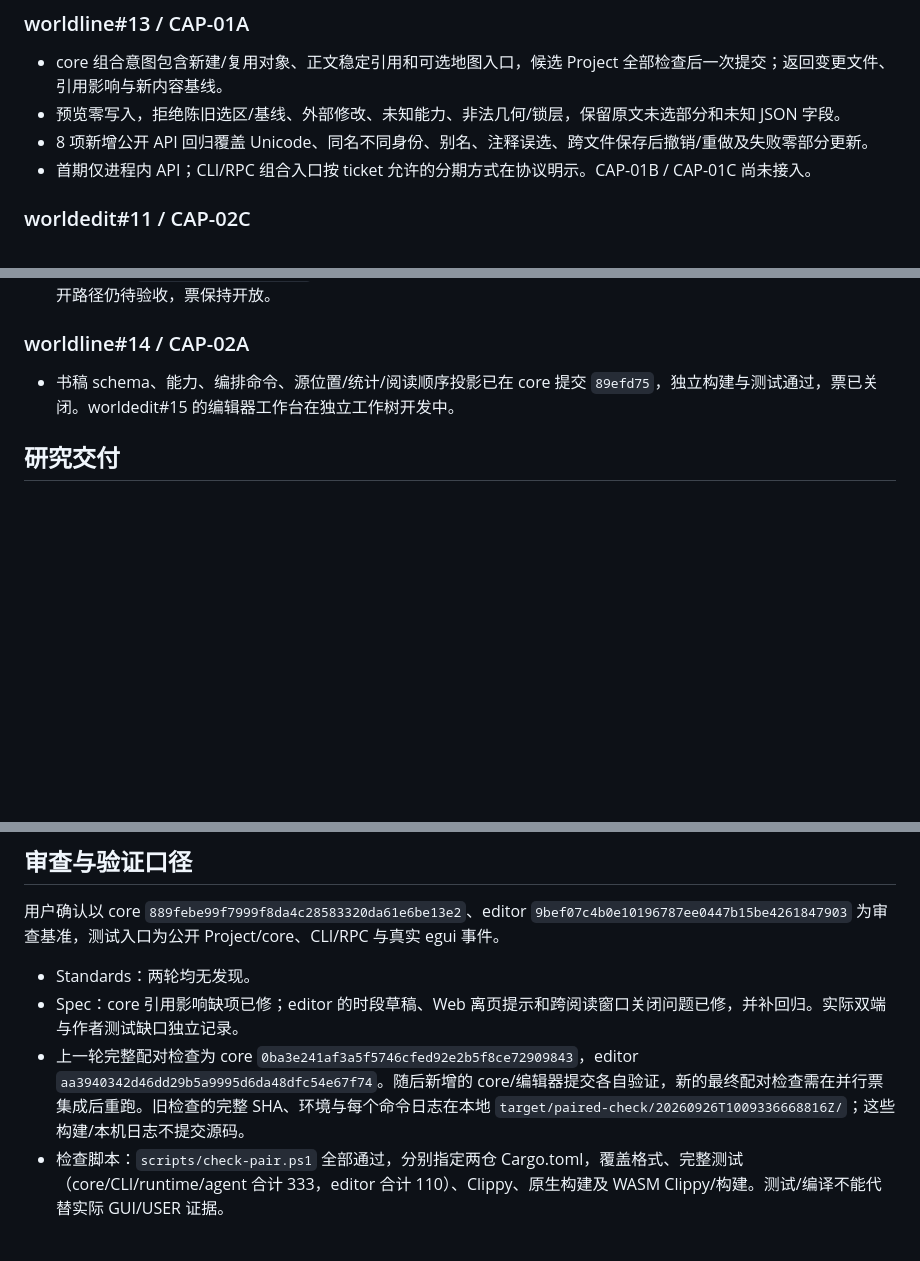
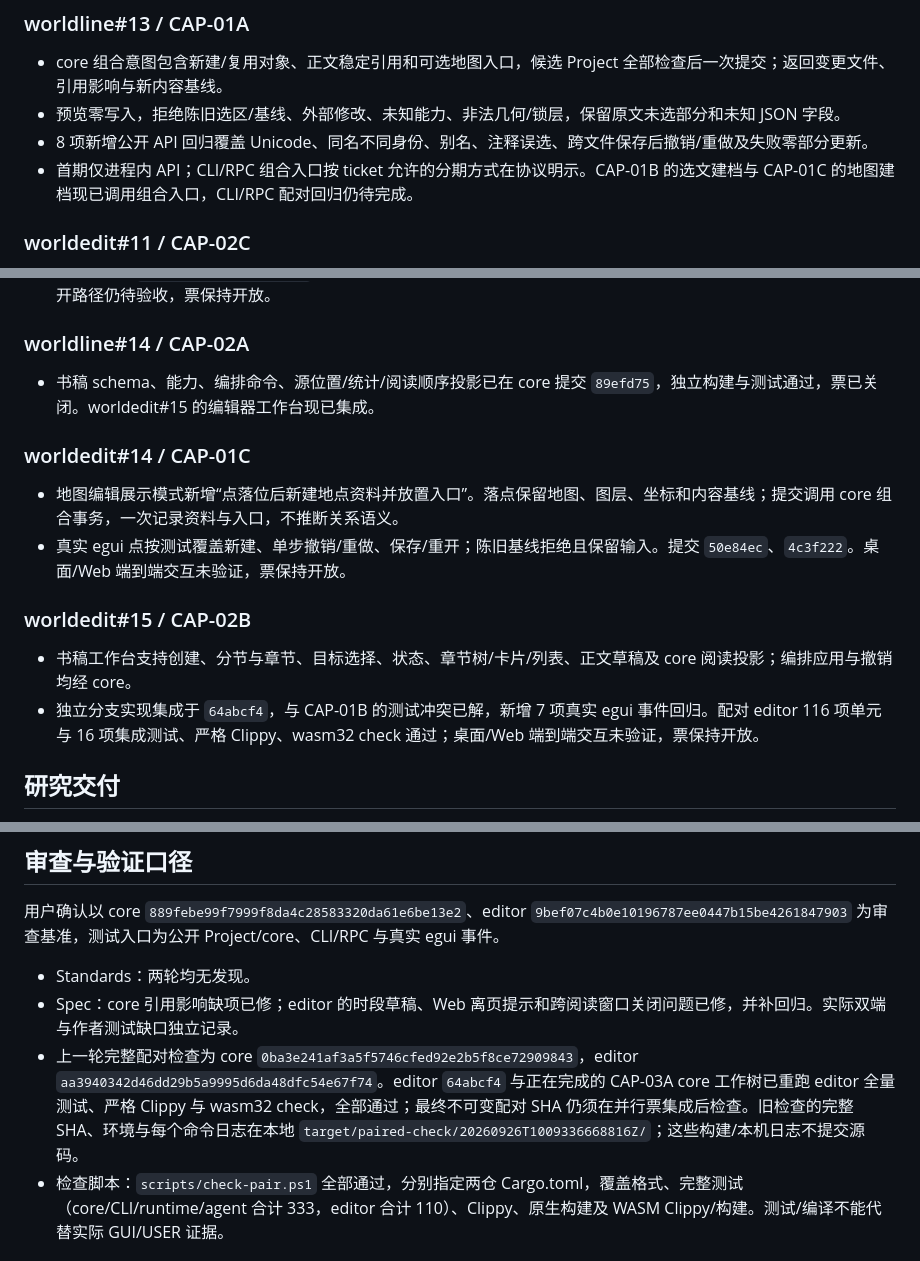
Before and after one commit to ikzerok/worldedit, a Markdown page: docs/ticket-progress-20260926.md, 3 parts joined by grey strips. GitHub-like rendering; blank space fills up the shorter version.

Commit message:
Update capability ticket implementation evidence

```diff
--- a/docs/ticket-progress-20260926.md
+++ b/docs/ticket-progress-20260926.md
@@ -9,7 +9,7 @@
 - core 组合意图包含新建/复用对象、正文稳定引用和可选地图入口，候选 Project 全部检查后一次提交；返回变更文件、引用影响与新内容基线。
 - 预览零写入，拒绝陈旧选区/基线、外部修改、未知能力、非法几何/锁层，保留原文未选部分和未知 JSON 字段。
 - 8 项新增公开 API 回归覆盖 Unicode、同名不同身份、别名、注释误选、跨文件保存后撤销/重做及失败零部分更新。
-- 首期仅进程内 API；CLI/RPC 组合入口按 ticket 允许的分期方式在协议明示。CAP-01B / CAP-01C 尚未接入。
+- 首期仅进程内 API；CLI/RPC 组合入口按 ticket 允许的分期方式在协议明示。CAP-01B 的选文建档与 CAP-01C 的地图建档现已调用组合入口，CLI/RPC 配对回归仍待完成。
 
 ### worldedit#11 / CAP-02C
 
@@ -25,7 +25,17 @@
 
 ### worldline#14 / CAP-02A
 
-- 书稿 schema、能力、编排命令、源位置/统计/阅读顺序投影已在 core 提交 `89efd75`，独立构建与测试通过，票已关闭。worldedit#15 的编辑器工作台在独立工作树开发中。
+- 书稿 schema、能力、编排命令、源位置/统计/阅读顺序投影已在 core 提交 `89efd75`，独立构建与测试通过，票已关闭。worldedit#15 的编辑器工作台现已集成。
+
+### worldedit#14 / CAP-01C
+
+- 地图编辑展示模式新增“点落位后新建地点资料并放置入口”。落点保留地图、图层、坐标和内容基线；提交调用 core 组合事务，一次记录资料与入口，不推断关系语义。
+- 真实 egui 点按测试覆盖新建、单步撤销/重做、保存/重开；陈旧基线拒绝且保留输入。提交 `50e84ec`、`4c3f222`。桌面/Web 端到端交互未验证，票保持开放。
+
+### worldedit#15 / CAP-02B
+
+- 书稿工作台支持创建、分节与章节、目标选择、状态、章节树/卡片/列表、正文草稿及 core 阅读投影；编排应用与撤销均经 core。
+- 独立分支实现集成于 `64abcf4`，与 CAP-01B 的测试冲突已解，新增 7 项真实 egui 事件回归。配对 editor 116 项单元与 16 项集成测试、严格 Clippy、wasm32 check 通过；桌面/Web 端到端交互未验证，票保持开放。
 
 ## 研究交付
 
@@ -54,7 +64,7 @@
 
 - Standards：两轮均无发现。
 - Spec：core 引用影响缺项已修；editor 的时段草稿、Web 离页提示和跨阅读窗口关闭问题已修，并补回归。实际双端与作者测试缺口独立记录。
-- 上一轮完整配对检查为 core `0ba3e241af3a5f5746cfed92e2b5f8ce72909843`，editor `aa3940342d46dd29b5a9995d6da48dfc54e67f74`。随后新增的 core/编辑器提交各自验证，新的最终配对检查需在并行票集成后重跑。旧检查的完整 SHA、环境与每个命令日志在本地 `target/paired-check/20260926T1009336668816Z/`；这些构建/本机日志不提交源码。
+- 上一轮完整配对检查为 core `0ba3e241af3a5f5746cfed92e2b5f8ce72909843`，editor `aa3940342d46dd29b5a9995d6da48dfc54e67f74`。editor `64abcf4` 与正在完成的 CAP-03A core 工作树已重跑 editor 全量测试、严格 Clippy 与 wasm32 check，全部通过；最终不可变配对 SHA 仍须在并行票集成后检查。旧检查的完整 SHA、环境与每个命令日志在本地 `target/paired-check/20260926T1009336668816Z/`；这些构建/本机日志不提交源码。
 - 检查脚本：`scripts/check-pair.ps1` 全部通过，分别指定两仓 Cargo.toml，覆盖格式、完整测试（core/CLI/runtime/agent 合计 333，editor 合计 110）、Clippy、原生构建及 WASM Clippy/构建。测试/编译不能代替实际 GUI/USER 证据。
 
 ## 尚待推进
```
